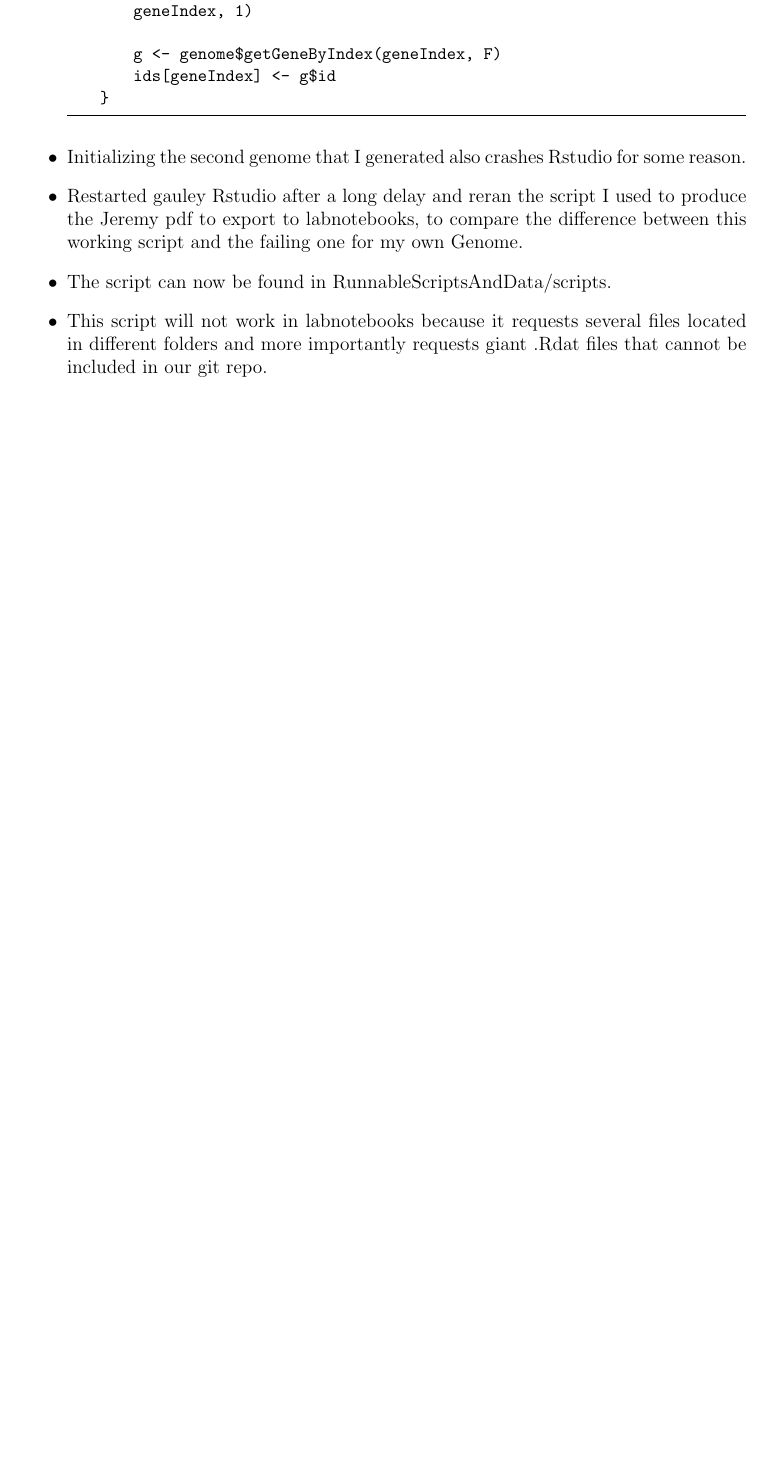
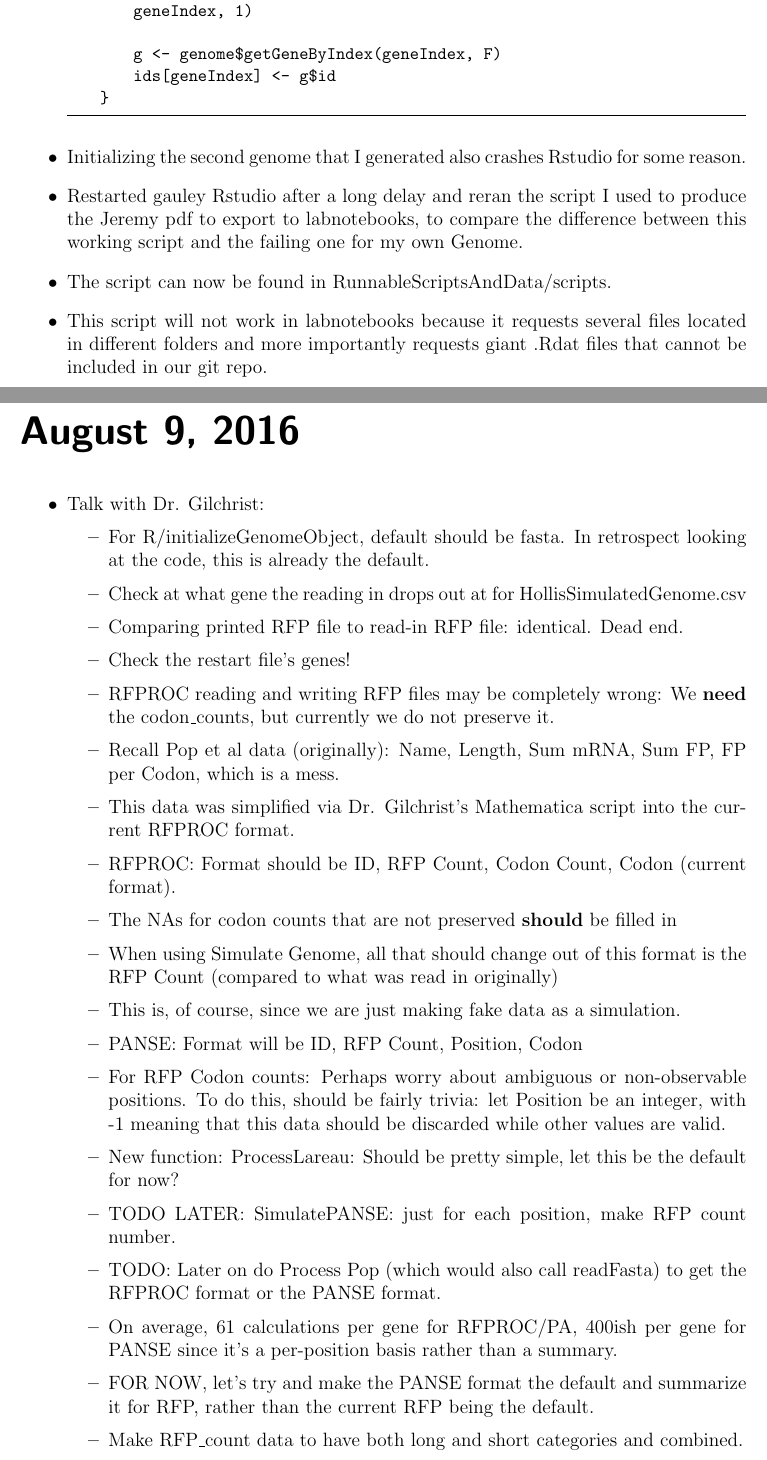
Before and after one commit to GilchristLab/labnotebooks, a LaTeX book (Hollis.Bui/notes/notes.tex): part of page 119 of 119 before the commit and two parts of pages 119 and 121 of 122 after it, the two joined at a grey line, cut so that both start at the same text, the shorter picture padded with empty space. Compiled offline with pdfLaTeX.

Commit message:
August 9 notes upd

```diff
--- a/Hollis.Bui/notes/notes.tex
+++ b/Hollis.Bui/notes/notes.tex
@@ -2230,3 +2230,30 @@ Afterwards, moved an old working R script to use this data for testing.
     \item This script will not work in labnotebooks because it requests several files located in different folders and more importantly requests giant .Rdat files that cannot be included in our git repo.
 \end{itemize}
 
+\labday{August 9, 2016}
+
+\begin{itemize}
+    \item Talk with Dr. Gilchrist:
+    \begin{itemize}
+        \item For R/initializeGenomeObject, default should be fasta.
+        In retrospect looking at the code, this is already the default.
+        \item Check at what gene the reading in drops out at for HollisSimulatedGenome.csv
+        \item Comparing printed RFP file to read-in RFP file: identical. Dead end.
+        \item Check the restart file's genes!
+        \item RFPROC reading and writing RFP files may be completely wrong: We \textbf{need} the codon\_counts, but currently we do not preserve it.
+        \item Recall Pop et al data (originally): Name, Length, Sum mRNA, Sum FP, FP per Codon, which is a mess.
+        \item This data was simplified via Dr. Gilchrist's Mathematica script into the current RFPROC format.
+        \item RFPROC: Format should be ID, RFP Count, Codon Count, Codon (current format).
+        \item The NAs for codon counts that are not preserved \textbf{should} be filled in
+        \item When using Simulate Genome, all that should change out of this format is the RFP Count (compared to what was read in originally)
+        \item This is, of course, since we are just making fake data as a simulation.
+        \item PANSE: Format will be ID, RFP Count, Position, Codon
+        \item For RFP Codon counts: Perhaps worry about ambiguous or non-observable positions.
+        To do this, should be fairly trivia: let Position be an integer, with -1 meaning that this data should be discarded while other values are valid.
+        \item New function: ProcessLareau: Should be pretty simple, let this be the default for now?
+        \item TODO LATER: SimulatePANSE: just for each position, make RFP count number.
+        \item TODO: Later on do Process Pop (which would also call readFasta) to get the RFPROC format or the PANSE format.
+        \item On average, 61 calculations per gene for RFPROC/PA, 400ish per gene for PANSE since it's a per-position basis rather than a summary.
+        \item FOR NOW, let's try and make the PANSE format the default and summarize it for RFP, rather than the current RFP being the default.
+        \item Make RFP\_count data to have both long and short categories and combined.
+        \item Gilchrist clarification: Don't make a combined category in C++ yourself.
```
Also changed, not shown: Hollis.Bui/RunnableScriptsAndData/README.md, Hollis.Bui/notes/notes.tex (15 more changed lines), 2 other files.
